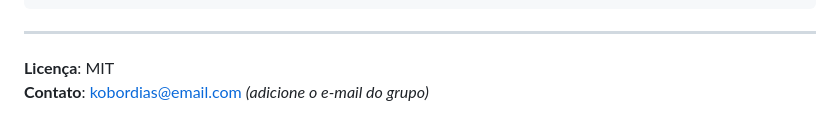
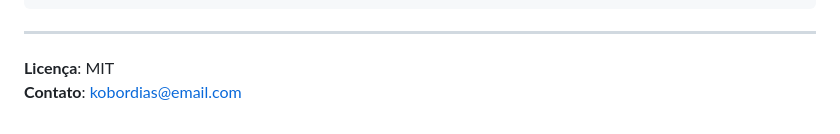
Before and after one commit to KobDias/churnPj, a Markdown page: Readme.md, the part around the change. Rendered like a GitHub page.

```diff
--- a/Readme.md
+++ b/Readme.md
@@ -111,4 +111,4 @@ gantt
 
 
 **Licença**: MIT
-**Contato**: [kobordias@email.com](#) *(adicione o e-mail do grupo)*
+**Contato**: [kobordias@email.com](#)
```
